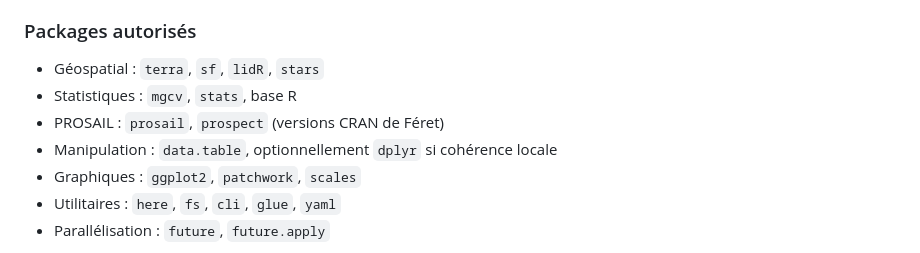
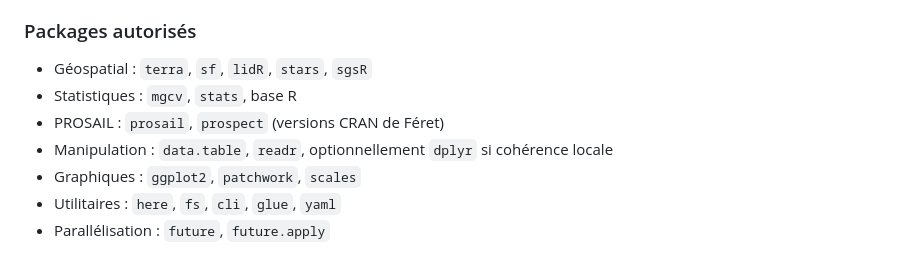
Before and after one commit to ncorroyez/sentinel2-lidar-lai-discrepancies, a Markdown page: CLAUDE.md, the part around the change. GitHub-like rendering.

Commit message:
chore: authorize sgsR and readr packages for S2 sampling and I/O
- sgsR: required for stratified sampling of Sentinel-2 pixels
  (sub-module SM3, refactor of get_s2_samples)
- readr: required for TSV I/O in PROSAIL inversion outputs
  (sub-module SM4, mirrors readr::write_delim used in
  Main_s2_03_PROSAIL_Inversion_bis.R)

Co-Authored-By: Claude Sonnet 4.6 <noreply@anthropic.com>

```diff
--- a/CLAUDE.md
+++ b/CLAUDE.md
@@ -94,10 +94,10 @@ figure du papier. Ne jamais supposer.
 - Longueur de ligne : 90 caractères max.
 
 ### Packages autorisés
-- Géospatial : `terra`, `sf`, `lidR`, `stars`
+- Géospatial : `terra`, `sf`, `lidR`, `stars`, `sgsR`
 - Statistiques : `mgcv`, `stats`, base R
 - PROSAIL : `prosail`, `prospect` (versions CRAN de Féret)
-- Manipulation : `data.table`, optionnellement `dplyr` si cohérence locale
+- Manipulation : `data.table`, `readr`, optionnellement `dplyr` si cohérence locale
 - Graphiques : `ggplot2`, `patchwork`, `scales`
 - Utilitaires : `here`, `fs`, `cli`, `glue`, `yaml`
 - Parallélisation : `future`, `future.apply`
```
